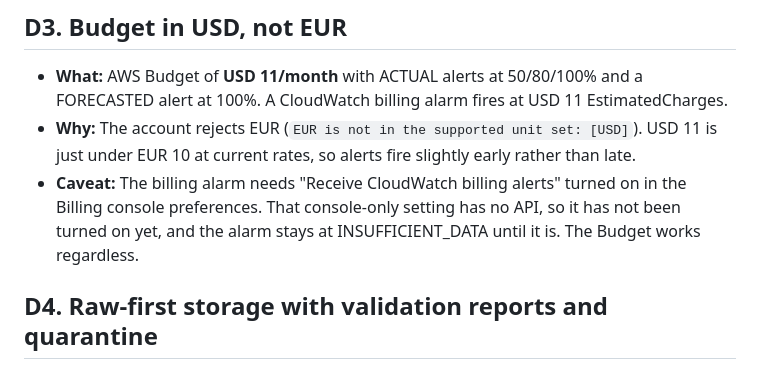
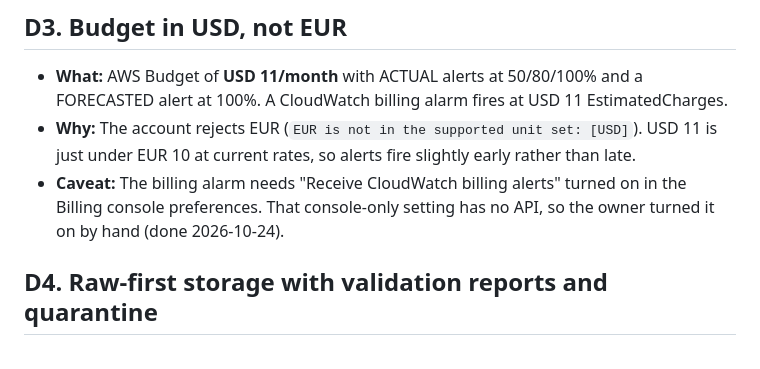
Before and after one commit to duncan-bakare/river-forecast, a Markdown page: DECISIONS.md, the part around the change. Rendered like a GitHub page.

Commit message:
Record owner alert setup as done (#3)
Co-authored-by: duncan-bakare <182490072+duncan-bakare@users.noreply.github.com>
Co-authored-by: Claude Opus 5.5 <noreply@anthropic.com>

```diff
--- a/DECISIONS.md
+++ b/DECISIONS.md
@@ -26,8 +26,7 @@ Newest last. Each entry: what, why, alternatives.
 - **Why:** The account rejects EUR (`EUR is not in the supported unit set: [USD]`). USD 11 is just under
   EUR 10 at current rates, so alerts fire slightly early rather than late.
 - **Caveat:** The billing alarm needs "Receive CloudWatch billing alerts" turned on in the Billing console
-  preferences. That console-only setting has no API, so it has not been turned on yet, and the alarm stays at
-  INSUFFICIENT_DATA until it is. The Budget works regardless.
+  preferences. That console-only setting has no API, so the owner turned it on by hand (done 2026-10-24).
 
 ## D4. Raw-first storage with validation reports and quarantine
 - **What:** Every payload is stored gzipped exactly as fetched. A JSON validation report goes next to it under
```
Also changed, not shown: PROGRESS.md (+4 -5 lines).
